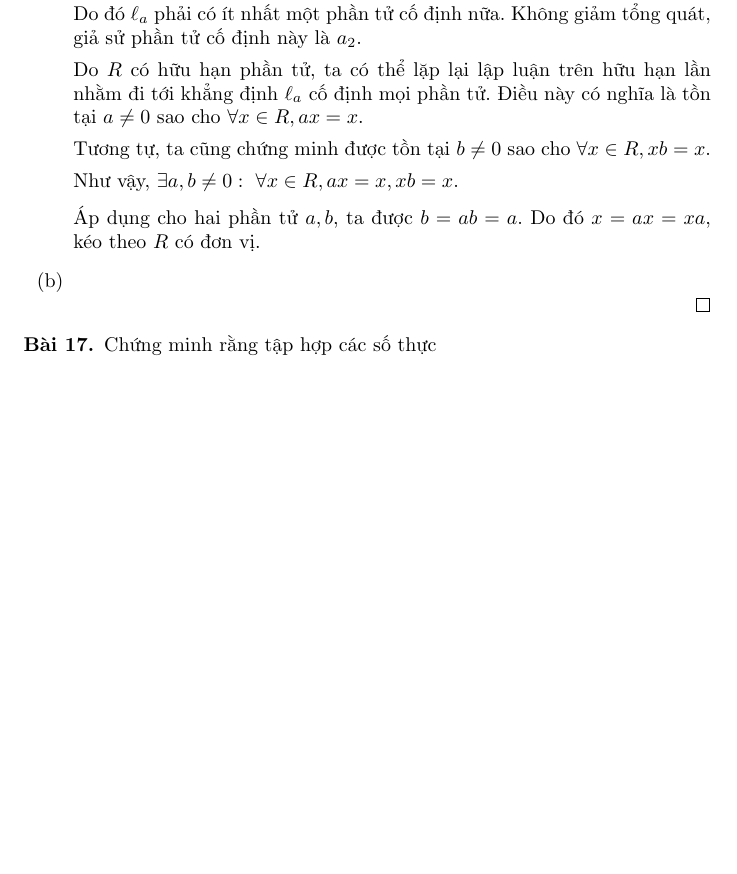
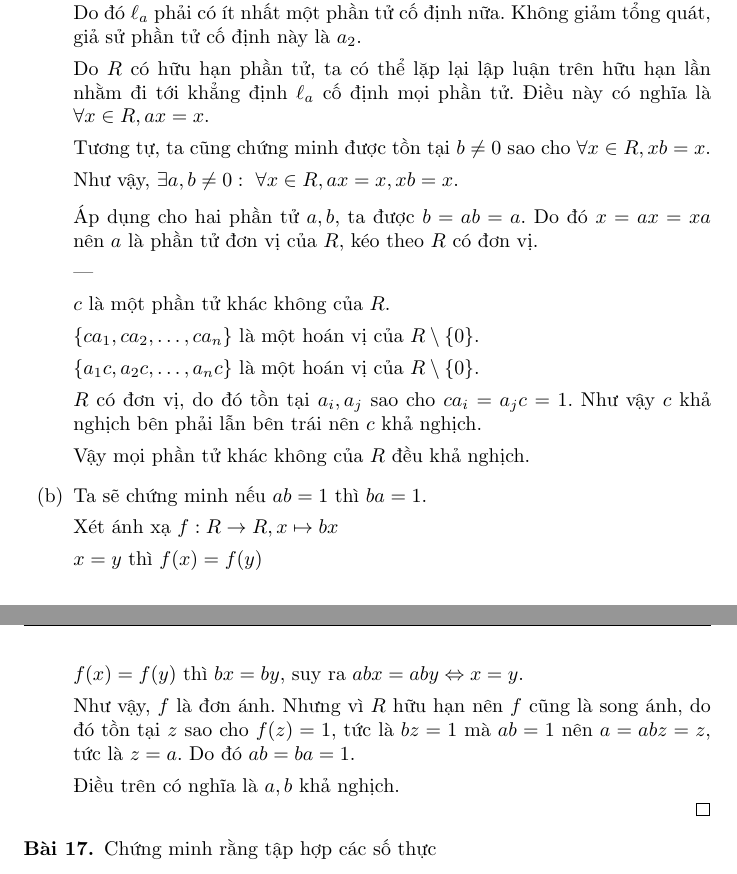
Before and after one commit to duong-ngo/mathematik, a LaTeX document (main.tex, which reads chapter0/chapter0.tex): part of page 19 of 30 before the commit and two parts of pages 19 and 20 of 31 after it, the two joined at a grey line, cut so that both start at the same text, the shorter picture padded with empty space. Compiled offline with pdfLaTeX.

Commit message:
Chapter 0, exercise 16. Finish

```diff
--- a/chapter0/chapter0.tex
+++ b/chapter0/chapter0.tex
@@ -752,11 +769,22 @@
                 \item Phần tử cuối cùng chưa được chọn $a_{i_{n - 1}}$ thỏa mãn $aa_{i_{n-2}} = a_{i_{n-1}}$
             \end{itemize}
             \par Do $\ell_{a}$ là đơn ánh nên $aa_{i_{n-1}}\not\in\{0, a_{1}, a_{i_{1}}, \ldots, a_{i_{n-1}}\}$. Điều này là vô lý. Do đó $\ell_{a}$ phải có ít nhất một phần tử cố định nữa. Không giảm tổng quát, giả sử phần tử cố định này là $a_{2}$.
-            \par Do $R$ có hữu hạn phần tử, ta có thể lặp lại lập luận trên hữu hạn lần nhằm đi tới khẳng định $\ell_{a}$ cố định mọi phần tử. Điều này có nghĩa là tồn tại $a\ne 0$ sao cho $\forall x\in R, ax = x$.
+            \par Do $R$ có hữu hạn phần tử, ta có thể lặp lại lập luận trên hữu hạn lần nhằm đi tới khẳng định $\ell_{a}$ cố định mọi phần tử. Điều này có nghĩa là $\forall x\in R, ax = x$.
             \par Tương tự, ta cũng chứng minh được tồn tại $b\ne 0$ sao cho $\forall x\in R, xb = x$.
             \par Như vậy, $\exists a,b\ne 0:\ \forall x\in R, ax = x, xb = x$.
-            \par Áp dụng cho hai phần tử $a, b$, ta được $b = ab = a$. Do đó $x = ax = xa$, kéo theo $R$ có đơn vị.
-        \item
+            \par Áp dụng cho hai phần tử $a, b$, ta được $b = ab = a$. Do đó $x = ax = xa$ nên $a$ là phần tử đơn vị của $R$, kéo theo $R$ có đơn vị.
+            \par ---
+            \par $c$ là một phần tử khác không của $R$.
+            \par $\{ ca_{1}, ca_{2}, \ldots, ca_{n} \}$ là một hoán vị của $R\setminus\{0\}$.
+            \par $\{ a_{1}c, a_{2}c, \ldots, a_{n}c \}$ là một hoán vị của $R\setminus\{0\}$.
+            \par $R$ có đơn vị, do đó tồn tại $a_{i}, a_{j}$ sao cho $ca_{i} = a_{j}c = 1$. Như vậy $c$ khả nghịch bên phải lẫn bên trái nên $c$ khả nghịch.
+            \par Vậy mọi phần tử khác không của $R$ đều khả nghịch.
+        \item Ta sẽ chứng minh nếu $ab = 1$ thì $ba = 1$.
+            \par Xét ánh xạ $f: R\rightarrow R, x\mapsto bx$
+            \par $x = y$ thì $f(x) = f(y)$
+            \par $f(x) = f(y)$ thì $bx = by$, suy ra $abx = aby \Leftrightarrow x = y$.
+            \par Như vậy, $f$ là đơn ánh. Nhưng vì $R$ hữu hạn nên $f$ cũng là song ánh, do đó tồn tại $z$ sao cho $f(z) = 1$, tức là $bz = 1$ mà $ab = 1$ nên $a = abz = z$, tức là $z = a$. Do đó $ab = ba = 1$.
+            \par Điều trên có nghĩa là $a, b$ khả nghịch.
     \end{enumerate}
 \end{proof}
 
```
Also changed, not shown: chapter0/chapter0.tex (21 more changed lines).
